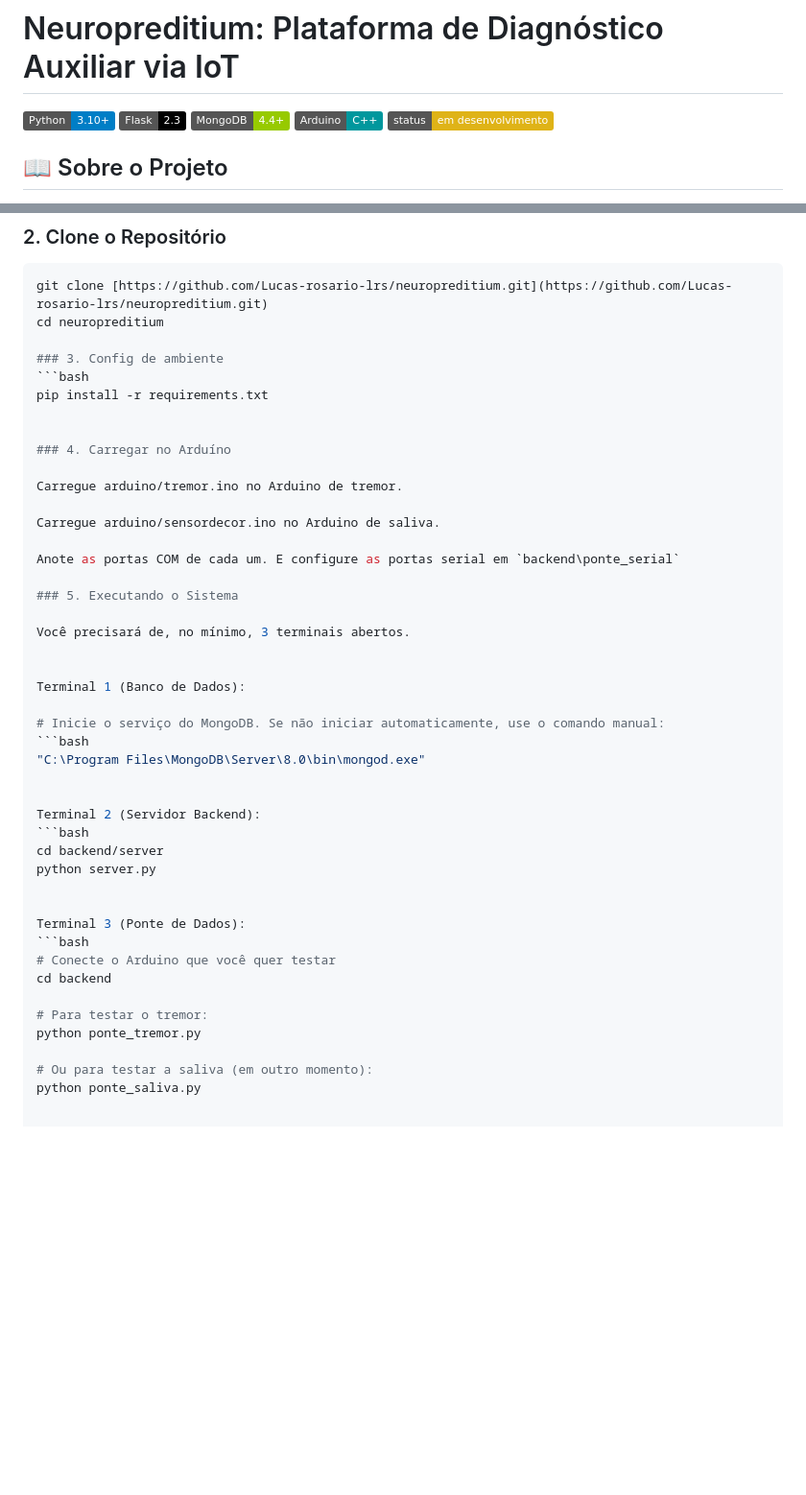
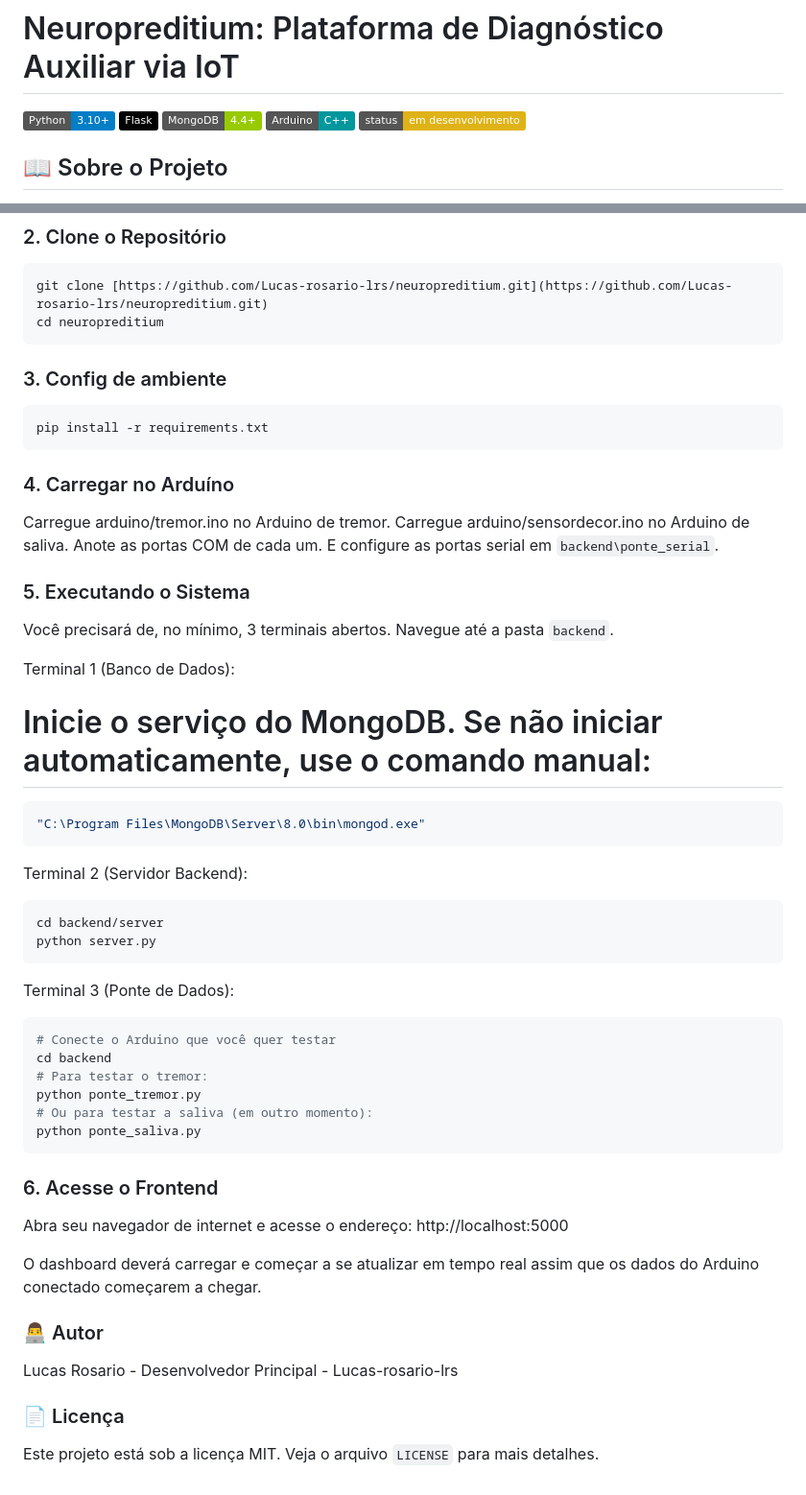
Before and after one commit to Lucas-rosario-lrs/neuropredictium, a Markdown page: readme.md, 2 parts joined by grey strips. Shown at 96% size. Drawn GitHub-style; badges without logos; blank space fills up the shorter version.

Commit message:
Fix: format for  Readme.md

````diff
--- a/readme.md
+++ b/readme.md
@@ -1,7 +1,7 @@
 # Neuropreditium: Plataforma de Diagnóstico Auxiliar via IoT
 
 ![Python](https://img.shields.io/badge/Python-3.10+-blue?logo=python&logoColor=yellow)
-![Flask](https://img.shields.io/badge/Flask-2.3-black?logo=flask)
+![Flask](https://img.shields.io/badge/Flask-black?logo=flask)
 ![MongoDB](https://img.shields.io/badge/MongoDB-4.4+-green?logo=mongodb)
 ![Arduino](https://img.shields.io/badge/Arduino-C++-00979D?logo=arduino)
 ![Status](https://img.shields.io/badge/status-em%20desenvolvimento-yellow)
@@ -59,45 +59,59 @@ Certifique-se de ter os seguintes softwares instalados:
 ```bash
 git clone [https://github.com/Lucas-rosario-lrs/neuropreditium.git](https://github.com/Lucas-rosario-lrs/neuropreditium.git)
 cd neuropreditium
+```
 
 ### 3. Config de ambiente
 ```bash
 pip install -r requirements.txt
+```
 
 
 ### 4. Carregar no Arduíno
 
 Carregue arduino/tremor.ino no Arduino de tremor.
+Carregue arduino/sensordecor.ino no Arduino de saliva.
+Anote as portas COM de cada um. E configure as portas serial em `backend\ponte_serial`.
 
-Carregue arduino/sensordecor.ino no Arduino de saliva.
-
-Anote as portas COM de cada um. E configure as portas serial em `backend\ponte_serial`
 
 ### 5. Executando o Sistema
 
-Você precisará de, no mínimo, 3 terminais abertos.
-
+Você precisará de, no mínimo, 3 terminais abertos. Navegue até a pasta `backend`.
 
 Terminal 1 (Banco de Dados):
 
 # Inicie o serviço do MongoDB. Se não iniciar automaticamente, use o comando manual:
 ```bash
 "C:\Program Files\MongoDB\Server\8.0\bin\mongod.exe"
+```
 
 
 Terminal 2 (Servidor Backend):
 ```bash
 cd backend/server
 python server.py
+```
 
 
 Terminal 3 (Ponte de Dados):
 ```bash
 # Conecte o Arduino que você quer testar
 cd backend
-
 # Para testar o tremor:
 python ponte_tremor.py
-
 # Ou para testar a saliva (em outro momento):
 python ponte_saliva.py
+```
+
+
+### 6. Acesse o Frontend
+Abra seu navegador de internet e acesse o endereço:
+http://localhost:5000
+
+O dashboard deverá carregar e começar a se atualizar em tempo real assim que os dados do Arduino conectado começarem a chegar.
+
+### 👨‍💻 Autor
+Lucas Rosario - Desenvolvedor Principal - Lucas-rosario-lrs
+
+### 📄 Licença
+Este projeto está sob a licença MIT. Veja o arquivo `LICENSE` para mais detalhes.
````
